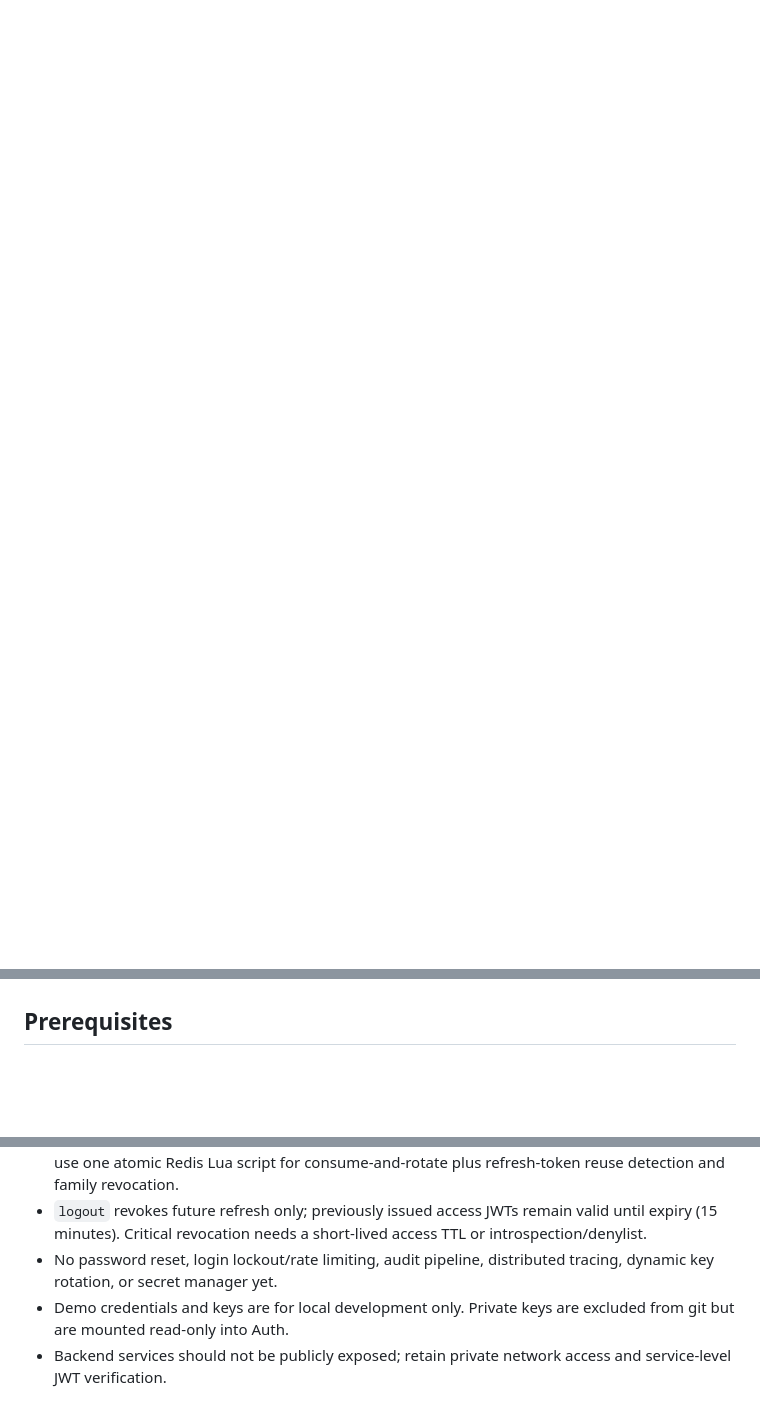
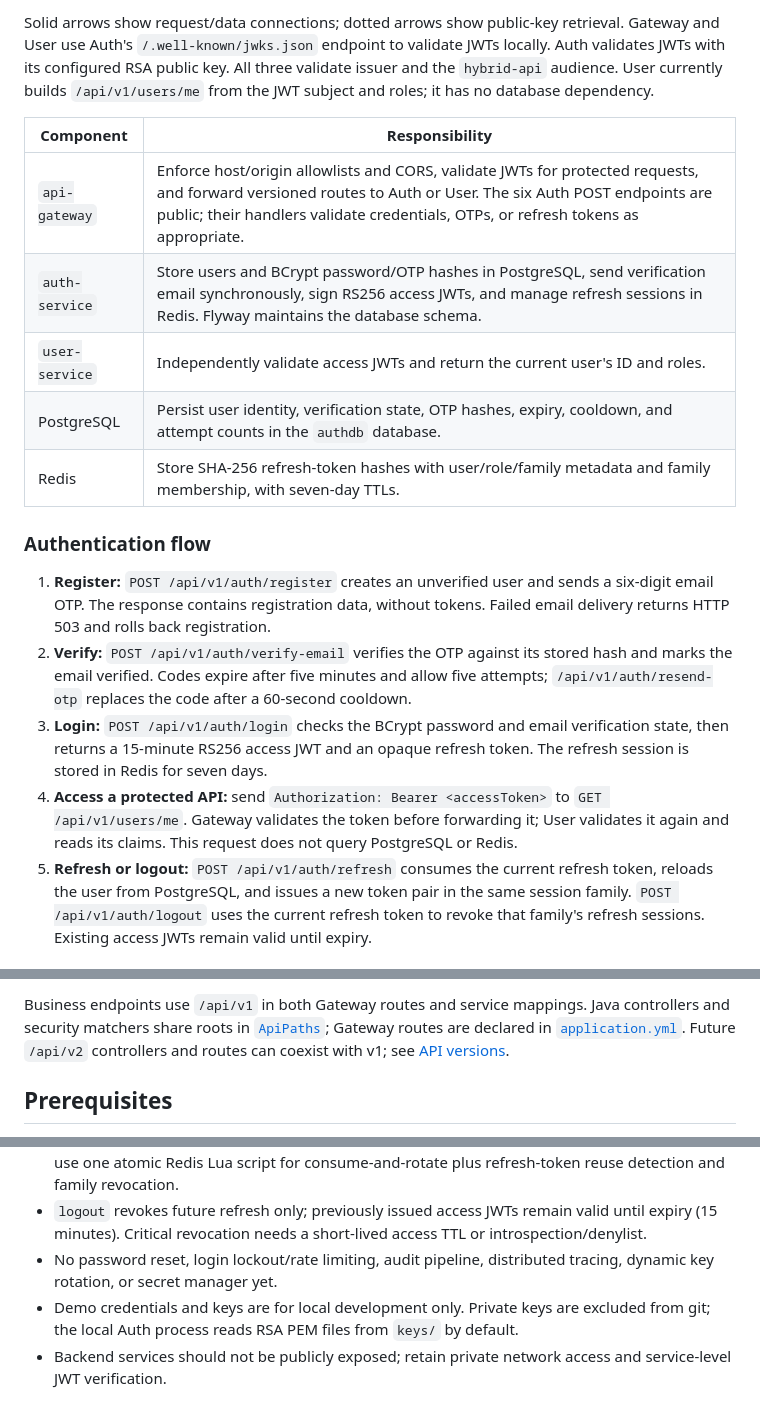
Before and after one commit to Sanglm2207/hybrid-auth-platform, a Markdown page: README.md, 3 parts joined by grey strips. Rendered like a GitHub page; blank space fills up the shorter version.

Commit message:
docs: document current system architecture and auth flows

```diff
--- a/README.md
+++ b/README.md
@@ -7,0 +44,18 @@ Source packages and folder responsibilities: [Project structure](docs/PROJECT_ST
+Solid arrows show request/data connections; dotted arrows show public-key retrieval. Gateway and User use Auth's `/.well-known/jwks.json` endpoint to validate JWTs locally. Auth validates JWTs with its configured RSA public key. All three validate issuer and the `hybrid-api` audience. User currently builds `/api/v1/users/me` from the JWT subject and roles; it has no database dependency.
+
+| Component | Responsibility |
+| --- | --- |
+| `api-gateway` | Enforce host/origin allowlists and CORS, validate JWTs for protected requests, and forward versioned routes to Auth or User. The six Auth POST endpoints are public; their handlers validate credentials, OTPs, or refresh tokens as appropriate. |
+| `auth-service` | Store users and BCrypt password/OTP hashes in PostgreSQL, send verification email synchronously, sign RS256 access JWTs, and manage refresh sessions in Redis. Flyway maintains the database schema. |
+| `user-service` | Independently validate access JWTs and return the current user's ID and roles. |
+| PostgreSQL | Persist user identity, verification state, OTP hashes, expiry, cooldown, and attempt counts in the `authdb` database. |
+| Redis | Store SHA-256 refresh-token hashes with user/role/family metadata and family membership, with seven-day TTLs. |
+
+### Authentication flow
+
+1. **Register:** `POST /api/v1/auth/register` creates an unverified user and sends a six-digit email OTP. The response contains registration data, without tokens. Failed email delivery returns HTTP 503 and rolls back registration.
+2. **Verify:** `POST /api/v1/auth/verify-email` verifies the OTP against its stored hash and marks the email verified. Codes expire after five minutes and allow five attempts; `/api/v1/auth/resend-otp` replaces the code after a 60-second cooldown.
+3. **Login:** `POST /api/v1/auth/login` checks the BCrypt password and email verification state, then returns a 15-minute RS256 access JWT and an opaque refresh token. The refresh session is stored in Redis for seven days.
+4. **Access a protected API:** send `Authorization: Bearer <accessToken>` to `GET /api/v1/users/me`. Gateway validates the token before forwarding it; User validates it again and reads its claims. This request does not query PostgreSQL or Redis.
+5. **Refresh or logout:** `POST /api/v1/auth/refresh` consumes the current refresh token, reloads the user from PostgreSQL, and issues a new token pair in the same session family. `POST /api/v1/auth/logout` uses the current refresh token to revoke that family's refresh sessions. Existing access JWTs remain valid until expiry.
+
@@ -8,3 +77,4 @@ Source packages and folder responsibilities: [Project structure](docs/PROJECT_ST
+Business endpoints use `/api/v1` in both Gateway routes and service mappings. Java controllers and security matchers share roots in [`ApiPaths`](api-common/src/main/java/dev/kaidev/common/api/ApiPaths.java); Gateway routes are declared in [`application.yml`](api-gateway/src/main/resources/application.yml). Future `/api/v2` controllers and routes can coexist with v1; see [API versions](docs/API.md#api-versions).
 
 ## Prerequisites
 - Docker Engine / Colima / OrbStack with Docker Compose v2
@@ -80,5 +150,5 @@ Refresh via `POST /api/v1/auth/refresh` with `{"refreshToken":"..."}`; call `POS
 - The synchronized refresh rotation protects a single Auth instance only. For multiple instances use one atomic Redis Lua script for consume-and-rotate plus refresh-token reuse detection and family revocation.
 - `logout` revokes future refresh only; previously issued access JWTs remain valid until expiry (15 minutes). Critical revocation needs a short-lived access TTL or introspection/denylist.
 - No password reset, login lockout/rate limiting, audit pipeline, distributed tracing, dynamic key rotation, or secret manager yet.
-- Demo credentials and keys are for local development only. Private keys are excluded from git but are mounted read-only into Auth.
+- Demo credentials and keys are for local development only. Private keys are excluded from git; the local Auth process reads RSA PEM files from `keys/` by default.
 - Backend services should not be publicly exposed; retain private network access and service-level JWT verification.
```
Also changed, not shown: other parts of README.md (+51 -0 lines).
